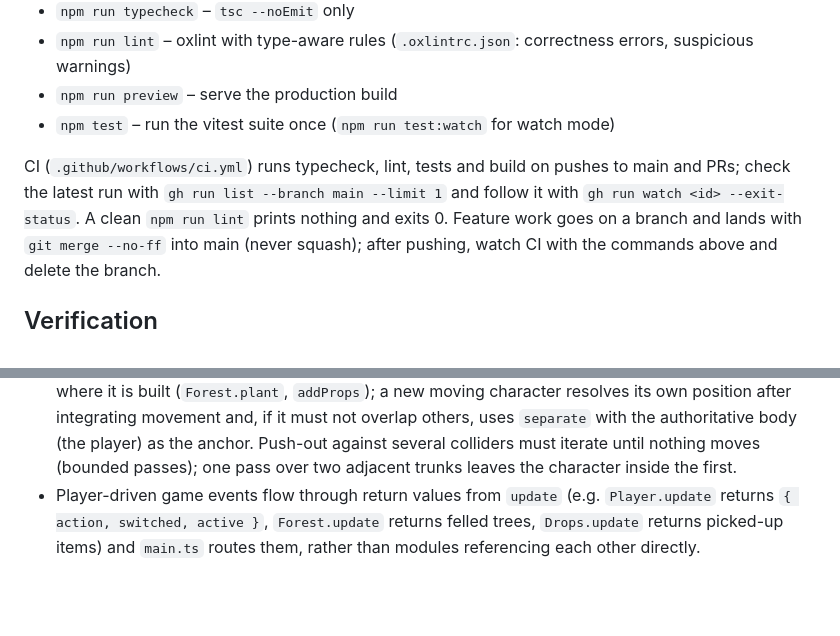
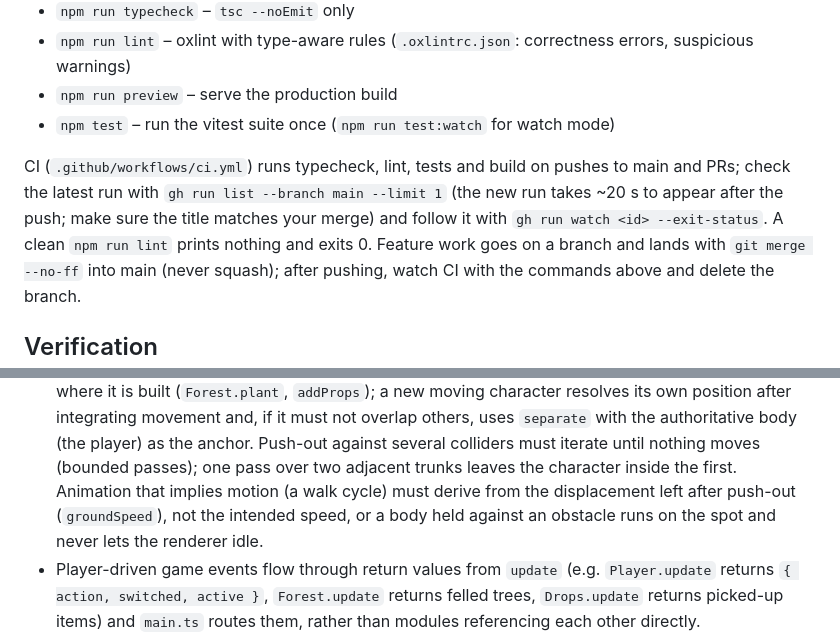
Before and after one commit to dhedegaard/vibecraft, a Markdown page: CLAUDE.md, 2 parts joined by grey strips. Drawn GitHub-style; blank space fills up the shorter version.

Commit message:
CLAUDE.md: walk cycles follow post-push-out displacement; CI run appears ~20 s after push
Co-Authored-By: Claude Fable 5.1 <noreply@anthropic.com>
Claude-Session: https://claude.ai/code/session_01MfaUMwafa3xKDREBkkqmbN

```diff
--- a/CLAUDE.md
+++ b/CLAUDE.md
@@ -32,7 +32,7 @@ skeletons will not enter, burning for two in-game days before fading out.
 - `npm run preview` – serve the production build
 - `npm test` – run the vitest suite once (`npm run test:watch` for watch mode)
 
-CI (`.github/workflows/ci.yml`) runs typecheck, lint, tests and build on pushes to main and PRs; check the latest run with `gh run list --branch main --limit 1` and follow it with `gh run watch <id> --exit-status`. A clean `npm run lint` prints nothing and exits 0.
+CI (`.github/workflows/ci.yml`) runs typecheck, lint, tests and build on pushes to main and PRs; check the latest run with `gh run list --branch main --limit 1` (the new run takes ~20 s to appear after the push; make sure the title matches your merge) and follow it with `gh run watch <id> --exit-status`. A clean `npm run lint` prints nothing and exits 0.
 Feature work goes on a branch and lands with `git merge --no-ff` into main (never squash); after pushing, watch CI with the commands above and delete the branch.
 
 ## Verification
@@ -242,6 +242,9 @@ Feature work goes on a branch and lands with `git merge --no-ff` into main (neve
   the authoritative body (the player) as the anchor. Push-out against several
   colliders must iterate until nothing moves (bounded passes); one pass over two
   adjacent trunks leaves the character inside the first.
+  Animation that implies motion (a walk cycle) must derive from the displacement
+  left after push-out (`groundSpeed`), not the intended speed, or a body held
+  against an obstacle runs on the spot and never lets the renderer idle.
 - Player-driven game events flow through return values from `update` (e.g.
   `Player.update` returns `{ action, switched, active }`, `Forest.update` returns
   felled trees, `Drops.update` returns picked-up items) and `main.ts` routes them,
```
